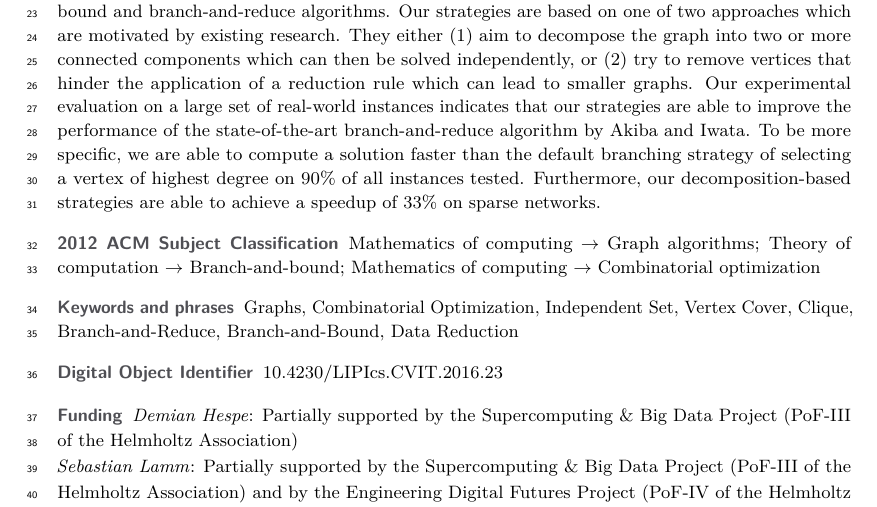
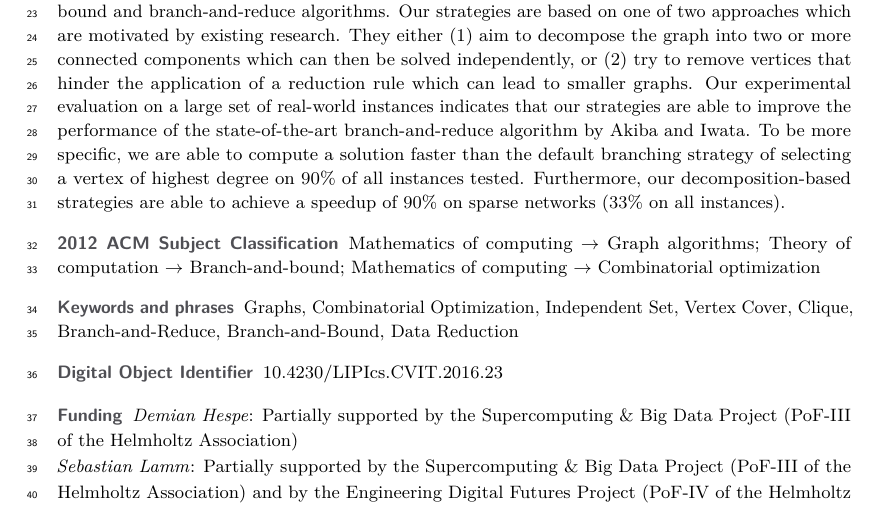
Before and after one commit to Hespian/CutBranching, a LaTeX paper (SEA_Paper/sea_branching.tex): part of page 1 of 21, cut so that both start at the same text. Compiled offline with pdfLaTeX.

Commit message:
Updated abstract.

```diff
--- a/SEA_Paper/sea_branching.tex
+++ b/SEA_Paper/sea_branching.tex
@@ -136,7 +136,7 @@ Our experimental evaluation on a large set of real-world instances indicates
 that our strategies are able to improve the performance of the state-of-the-art
 branch-and-reduce algorithm by Akiba and Iwata. To be more specific,
 we are able to compute a solution faster than the default branching strategy of selecting a vertex of highest degree on $90\%$ of all instances tested.
-Furthermore, our decomposition-based strategies are able to achieve a speedup of $33\%$ on sparse networks.
+Furthermore, our decomposition-based strategies are able to achieve a speedup of $90\%$ on sparse networks ($33\%$ on all instances).
 
 \end{abstract}
 
```
